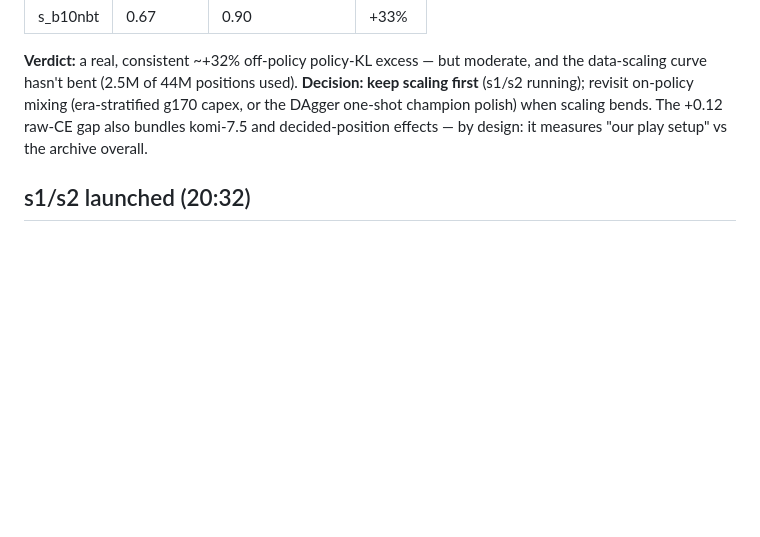
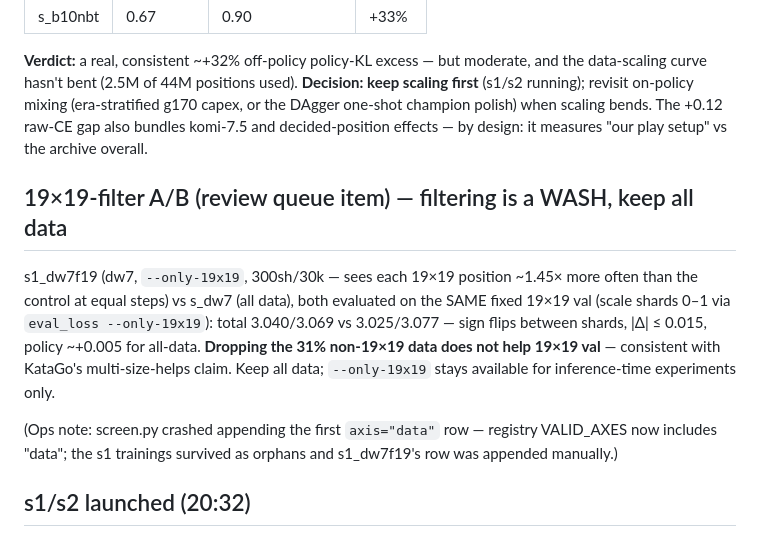
Before and after one commit to sanderland/vibego, a Markdown page: experiments/2026-06-09-scale-elo-and-cpu-frontier.md, the part around the change. Drawn GitHub-style; blank space fills up the shorter version.

Commit message:
experiments: 19x19-filter A/B verdict (wash, keep all data); ops note on screen.py axis crash
Co-Authored-By: Claude Fable 5 <noreply@anthropic.com>

```diff
--- a/experiments/2026-06-09-scale-elo-and-cpu-frontier.md
+++ b/experiments/2026-06-09-scale-elo-and-cpu-frontier.md
@@ -86,6 +86,18 @@ data-scaling curve hasn't bent (2.5M of 44M positions used). **Decision: keep sc
 champion polish) when scaling bends. The +0.12 raw-CE gap also bundles komi-7.5 and
 decided-position effects — by design: it measures "our play setup" vs the archive overall.
 
+## 19×19-filter A/B (review queue item) — filtering is a WASH, keep all data
+
+s1_dw7f19 (dw7, `--only-19x19`, 300sh/30k — sees each 19×19 position ~1.45× more often than
+the control at equal steps) vs s_dw7 (all data), both evaluated on the SAME fixed 19×19 val
+(scale shards 0–1 via `eval_loss --only-19x19`): total 3.040/3.069 vs 3.025/3.077 — sign flips
+between shards, |Δ| ≤ 0.015, policy ~+0.005 for all-data. **Dropping the 31% non-19×19 data
+does not help 19×19 val** — consistent with KataGo's multi-size-helps claim. Keep all data;
+`--only-19x19` stays available for inference-time experiments only.
+
+(Ops note: screen.py crashed appending the first `axis="data"` row — registry VALID_AXES now
+includes "data"; the s1 trainings survived as orphans and s1_dw7f19's row was appended manually.)
+
 ## s1/s2 launched (20:32)
 
 s1 = s1_dw7pat, s1_b10pat, s1_dw7f19 (300sh/30k, concurrency 3); s2 = s2_dw7pat600
```
